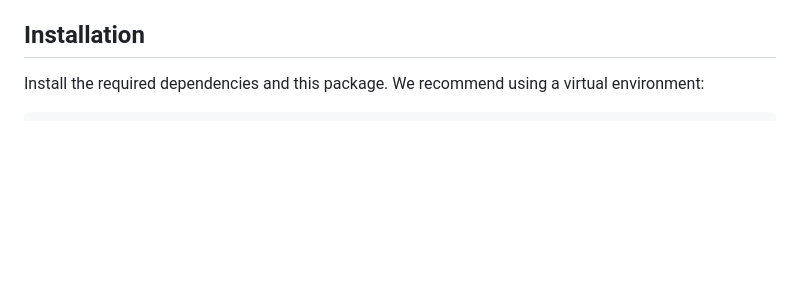
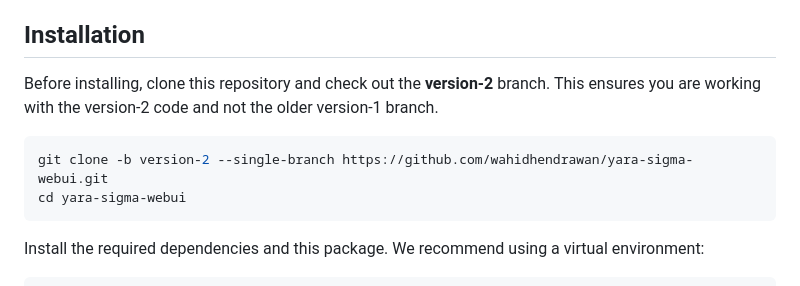
Before and after one commit to wahidhendrawan/yara-sigma-webui, a Markdown page: README.md, the part around the change. Rendered like a GitHub page; blank space fills up the shorter version.

Commit message:
Update README.md: add git clone instructions for version 2

````diff
--- a/README.md
+++ b/README.md
@@ -39,6 +39,13 @@ library (`yar2sig`), configurable mapping specifications (called
   conversion report.
 
 ## Installation
+
+Before installing, clone this repository and check out the **version-2** branch. This ensures you are working with the version‑2 code and not the older version‑1 branch.
+
+```bash
+git clone -b version-2 --single-branch https://github.com/wahidhendrawan/yara-sigma-webui.git
+cd yara-sigma-webui
+```
 
 Install the required dependencies and this package.  We recommend
 using a virtual environment:
````
